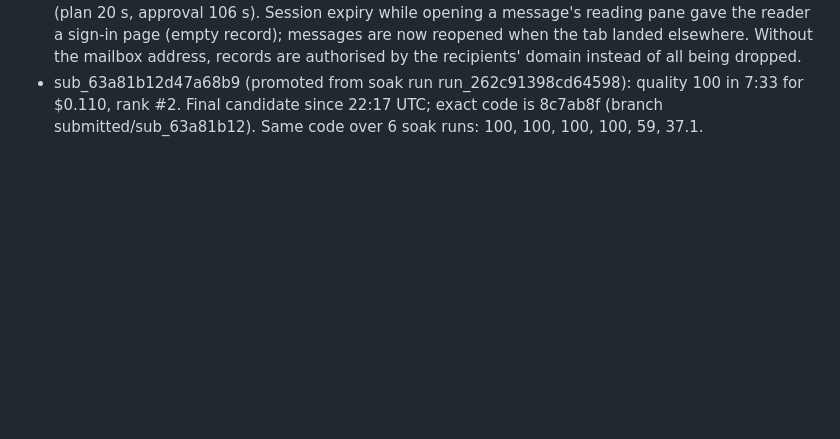
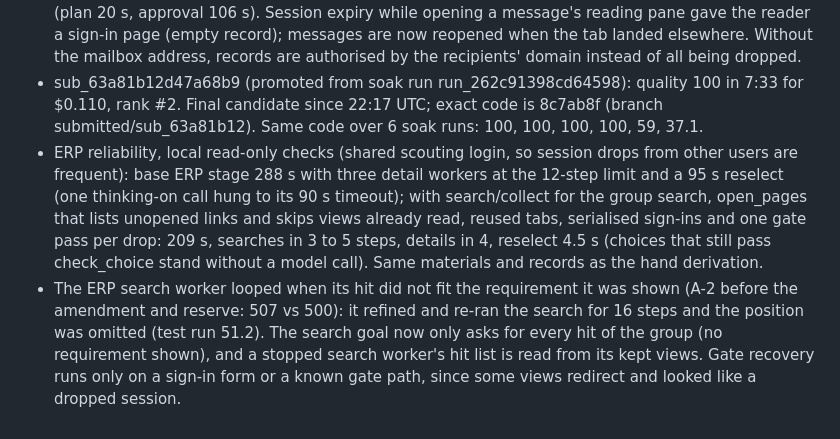
Before and after one commit to KiraKami-dev/vibit, a Markdown page: docs/learned.md, the part around the change. Drawn GitHub-style; blank space fills up the shorter version.

Commit message:
Note ERP reliability findings
Entire-Checkpoint: 01M4M0KDB3K1TDPGTKF2F1XW22

```diff
--- a/docs/learned.md
+++ b/docs/learned.md
@@ -162,3 +162,14 @@ One bullet per experiment or failure: what changed, what happened, what we keep.
 - sub_63a81b12d47a68b9 (promoted from soak run run_262c91398cd64598): quality 100 in 7:33 for $0.110, rank #2.
   Final candidate since 22:17 UTC; exact code is 8c7ab8f (branch submitted/sub_63a81b12). Same code over 6 soak
   runs: 100, 100, 100, 100, 59, 37.1.
+- ERP reliability, local read-only checks (shared scouting login, so session drops from other users are frequent):
+  base ERP stage 288 s with three detail workers at the 12-step limit and a 95 s reselect (one thinking-on call
+  hung to its 90 s timeout); with search/collect for the group search, open_pages that lists unopened links and
+  skips views already read, reused tabs, serialised sign-ins and one gate pass per drop: 209 s, searches in 3 to 5
+  steps, details in 4, reselect 4.5 s (choices that still pass check_choice stand without a model call). Same
+  materials and records as the hand derivation.
+- The ERP search worker looped when its hit did not fit the requirement it was shown (A-2 before the amendment and
+  reserve: 507 vs 500): it refined and re-ran the search for 16 steps and the position was omitted (test run 51.2).
+  The search goal now only asks for every hit of the group (no requirement shown), and a stopped search worker's
+  hit list is read from its kept views. Gate recovery runs only on a sign-in form or a known gate path, since some
+  views redirect and looked like a dropped session.
```
